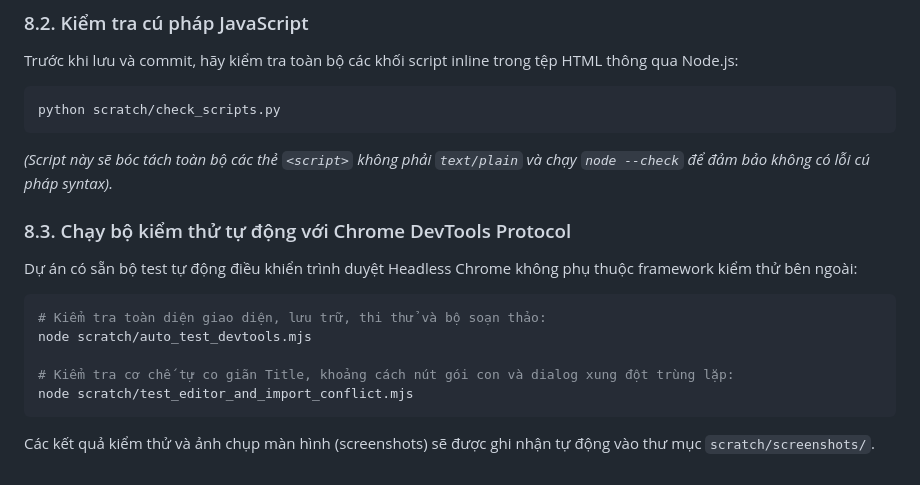
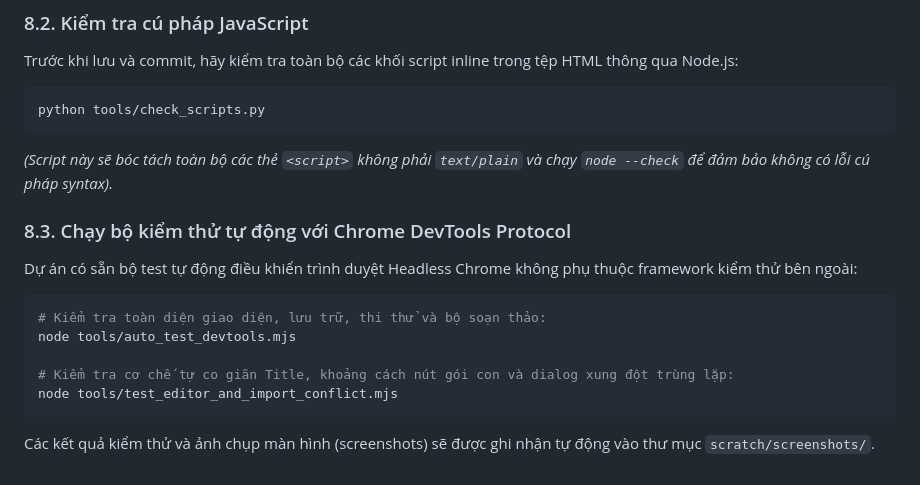
Before and after one commit to EnderMinecraft/EnderMinecraft.github.io, a Markdown page: thatnghiep/Technical.md, the part around the change. Drawn GitHub-style.

````diff
--- a/thatnghiep/Technical.md
+++ b/thatnghiep/Technical.md
@@ -314,7 +314,7 @@ Sau đó truy cập: `http://localhost:8000/bleeding_edge.html`.
 ### 8.2. Kiểm tra cú pháp JavaScript
 Trước khi lưu và commit, hãy kiểm tra toàn bộ các khối script inline trong tệp HTML thông qua Node.js:
 ```bash
-python scratch/check_scripts.py
+python tools/check_scripts.py
 ```
 *(Script này sẽ bóc tách toàn bộ các thẻ `<script>` không phải `text/plain` và chạy `node --check` để đảm bảo không có lỗi cú pháp syntax).*
 
@@ -322,9 +322,9 @@ python scratch/check_scripts.py
 Dự án có sẵn bộ test tự động điều khiển trình duyệt Headless Chrome không phụ thuộc framework kiểm thử bên ngoài:
 ```bash
 # Kiểm tra toàn diện giao diện, lưu trữ, thi thử và bộ soạn thảo:
-node scratch/auto_test_devtools.mjs
+node tools/auto_test_devtools.mjs
 
 # Kiểm tra cơ chế tự co giãn Title, khoảng cách nút gói con và dialog xung đột trùng lặp:
-node scratch/test_editor_and_import_conflict.mjs
+node tools/test_editor_and_import_conflict.mjs
 ```
 Các kết quả kiểm thử và ảnh chụp màn hình (screenshots) sẽ được ghi nhận tự động vào thư mục `scratch/screenshots/`.
````
